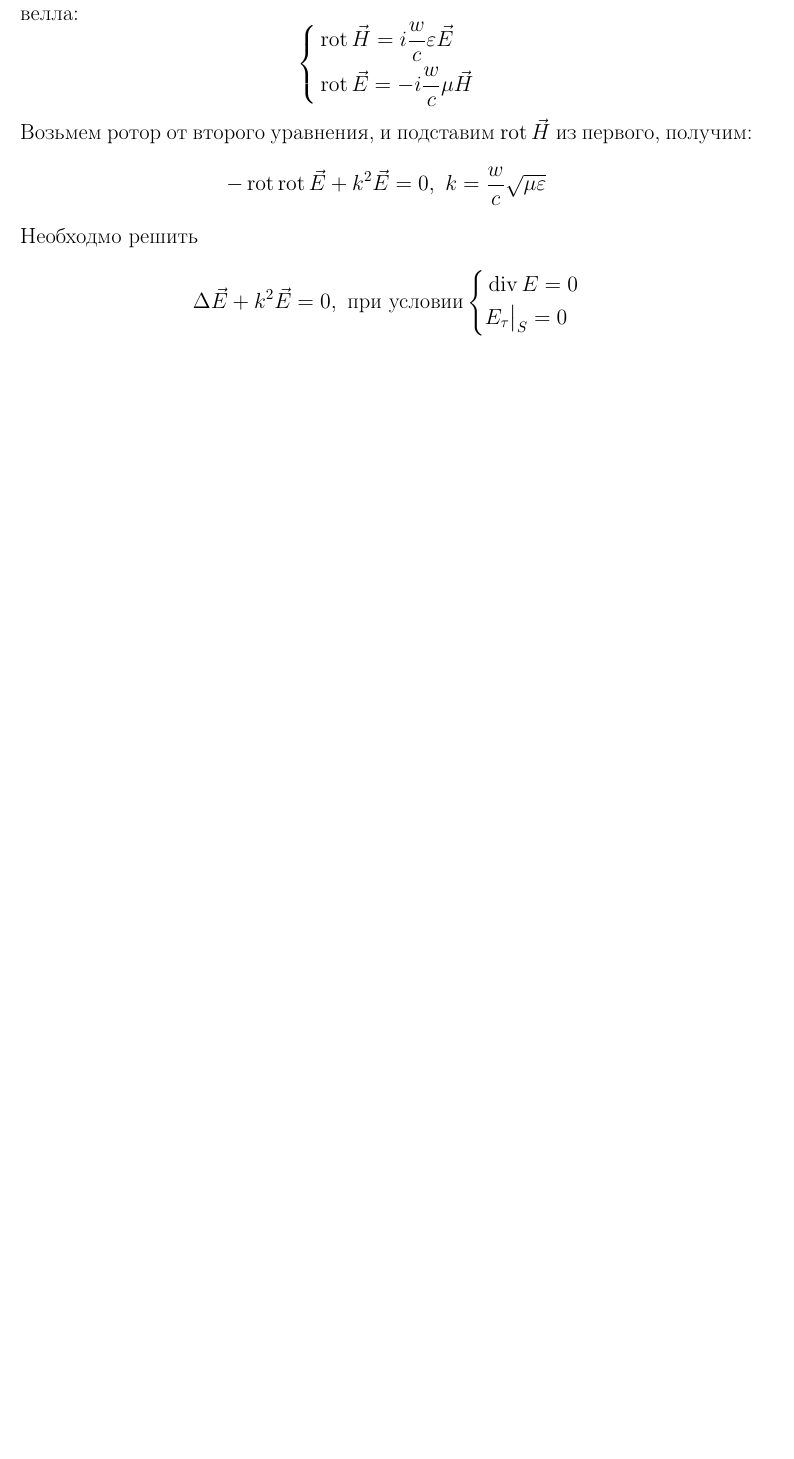
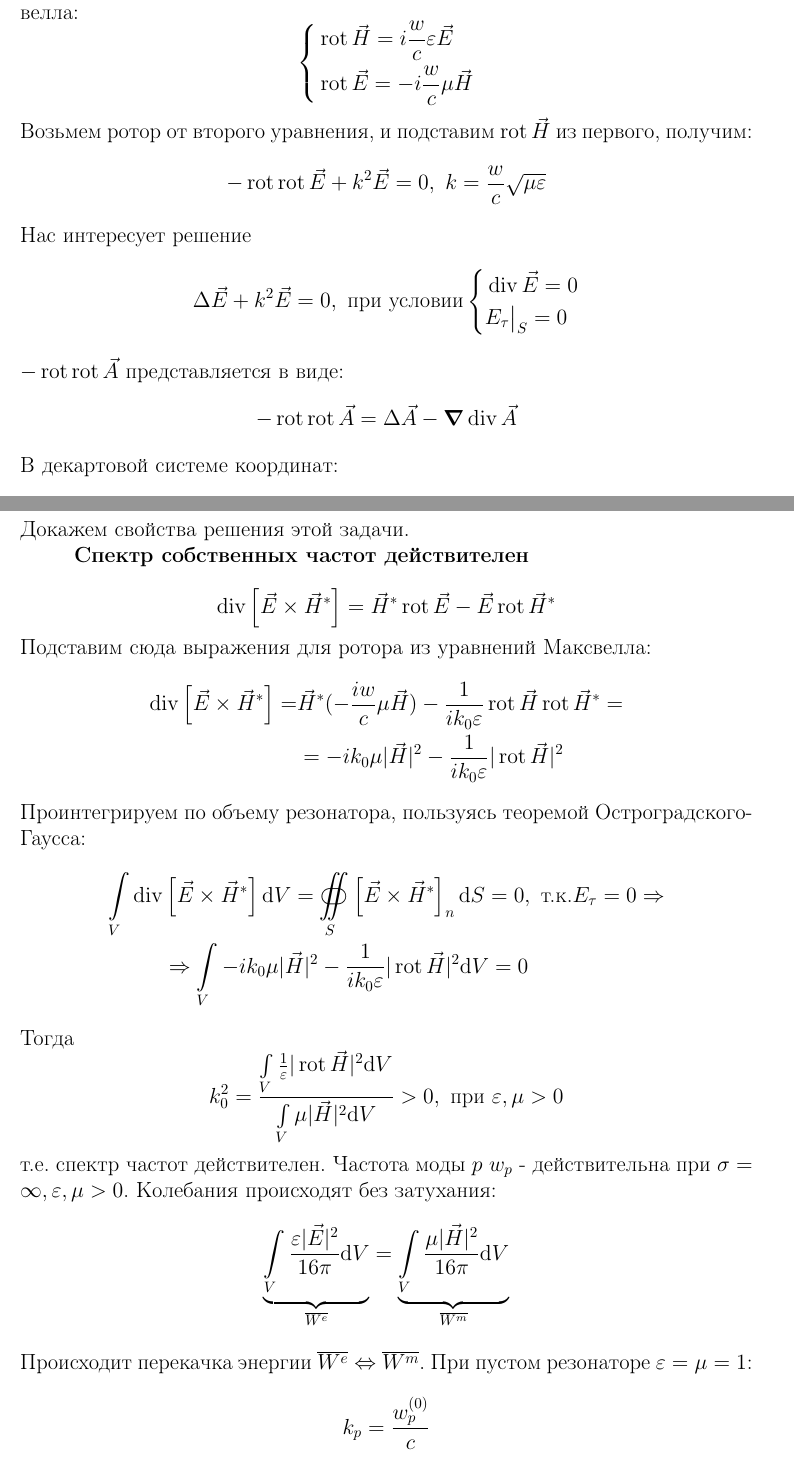
Before and after one commit to BigBigGamer/Electrodynamics, a LaTeX document (Electrodynamics.tex, which reads tasks/task12.tex): part of page 43 of 44 before the commit and two parts of pages 43 and 44 of 45 after it, the two joined at a grey line, cut so that both start at the same text, the shorter picture padded with empty space. Compiled offline with pdfLaTeX.

Commit message:
12.1 + img

```diff
--- a/tasks/task12.tex
+++ b/tasks/task12.tex
@@ -24,12 +24,51 @@
 \begin{equation}
     -\Rot{\Rot{\vec{E}}}+k^2\vec{E} = 0,~ k = \frac{w}{c}\sqrt{\mu\epsilon}
 \end{equation}
-Необходмо решить
+Нас интересует решение
 \begin{equation}
     \Delta \vec{E} +k^2 \vec{E} = 0, \text{ при условии}
     \left\{
     \begin{aligned}
-        &\Div{E} = 0\\
+        &\Div{\vec{E}} = 0\\
         &E_{\tau}\big|_S = 0
     \end{aligned}\right.
 \end{equation}
+$-\Rot{\Rot{\vec{A}}}$ представляется в виде:
+\begin{equation}
+    -\Rot{\Rot{\vec{A}}}  = \Delta \vec{A} -\grad \Div \vec{A}
+\end{equation}
+В декартовой системе координат:
+\begin{equation}
+    \Delta E_{x,y,z} +k^2 E_{x,y,z} = 0
+\end{equation}
+Докажем свойства решения этой задачи.
+
+\textbf{Спектр собственных частот действителен}
+
+\begin{equation}
+    \Div \left[\vec{E}\times \vec{H}^*\right]  = \vec{H}^*\Rot \vec{E} - \vec{E}\Rot\vec{H}^*
+\end{equation}
+Подставим сюда выражения для ротора из уравнений Максвелла:
+\begin{align*}
+    \Div \left[\vec{E}\times \vec{H}^*\right]  =& \vec{H}^*(-\frac{iw}{c}\mu\vec{H})-\frac{1}{ik_0\epsilon}\Rot\vec{H} \Rot\vec{H}^* = \\
+    & = -ik_0\mu |\vec{H}|^2-\frac{1}{ik_0\epsilon}|\Rot\vec{H}|^2
+\end{align*}
+Проинтегрируем по объему резонатора, пользуясь теоремой Остроградского-Гаусса:
+\begin{align*}
+    \int \limits_V \Div &\left[\vec{E}\times \vec{H}^*\right] \dd V  = \oiint \limits_S \left[\vec{E}\times \vec{H}^*\right]_n \dd S = 0,\text{ т.к.} E_\tau = 0 \Rightarrow \\
+    &\Rightarrow  \int \limits_V-ik_0\mu |\vec{H}|^2-\frac{1}{ik_0\epsilon}|\Rot\vec{H}|^2 \dd V = 0
+\end{align*}
+Тогда
+\begin{equation}
+    k_0^2 =\frac{\int \limits_V\frac{1}{\epsilon}|\Rot\vec{H}|^2 \dd V}{\int \limits_V\mu|\vec{H}|^2 \dd V}   >0,\text{ при } \epsilon,\mu>0
+\end{equation}
+т.е. спектр частот действителен. Частота моды $p$ $w_p$ - действительна при $\sigma = \infty,\epsilon,\mu>0$. Колебания происходят без
+затухания:
+\begin{equation}
+    \underbrace{\int \limits_V \frac{\epsilon|\vec{E}|^2}{16\pi}\dd V }_{\overline{W^e}}=  \underbrace{\int \limits_V \frac{\mu|\vec{H}|^2}{16\pi}\dd V}_{\overline{W^m}}
+\end{equation}
+Происходит перекачка энергии $\overline{W^e} \Leftrightarrow \overline{W^m}$. При пустом резонаторе $\epsilon = \mu =
+1$:
+\begin{equation}
+    k_p = \frac{w_p^{(0)}}{c}
+\end{equation}
```
Also changed, not shown: tasks/task9.tex (+2 -2 lines), Electrodynamics.pdf, img/12-1.pdf (added), tasks/task12.tex (8 more changed lines).
